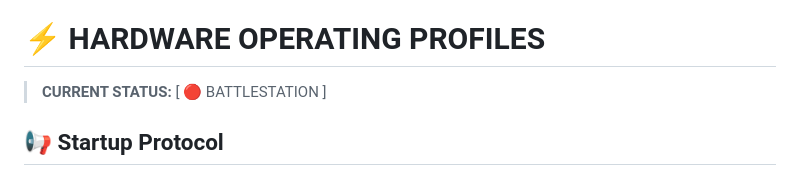
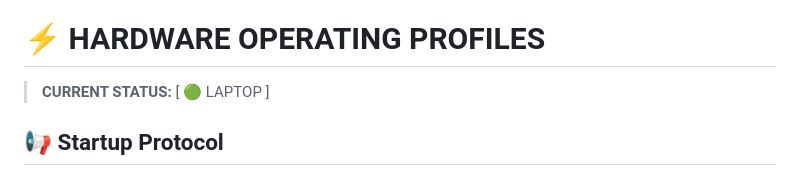
Before and after one commit to mtgibbs/mtgibbs.xyz, a Markdown page: ANTIGRAVITY.md, the part around the change. Drawn GitHub-style.

Commit message:
chore: switch to LAPTOP hardware profile

```diff
--- a/ANTIGRAVITY.md
+++ b/ANTIGRAVITY.md
@@ -209,7 +209,7 @@ In your prompt, simply state:
 
 # ⚡️ HARDWARE OPERATING PROFILES
 
-> **CURRENT STATUS:** [ 🔴 BATTLESTATION ]
+> **CURRENT STATUS:** [ 🟢 LAPTOP ]
 
 ## 📢 Startup Protocol
 **At the beginning of every new chat session**, you MUST plainly state which profile is active based on the **CURRENT STATUS** line above.
```
